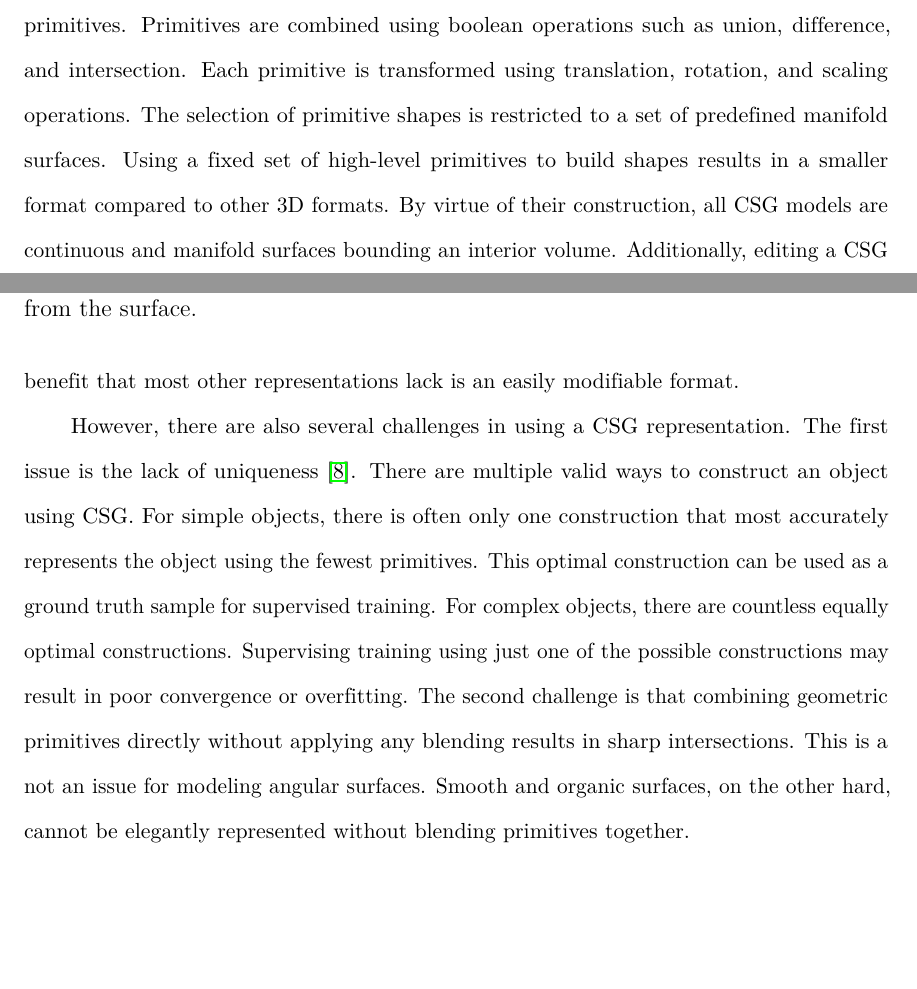
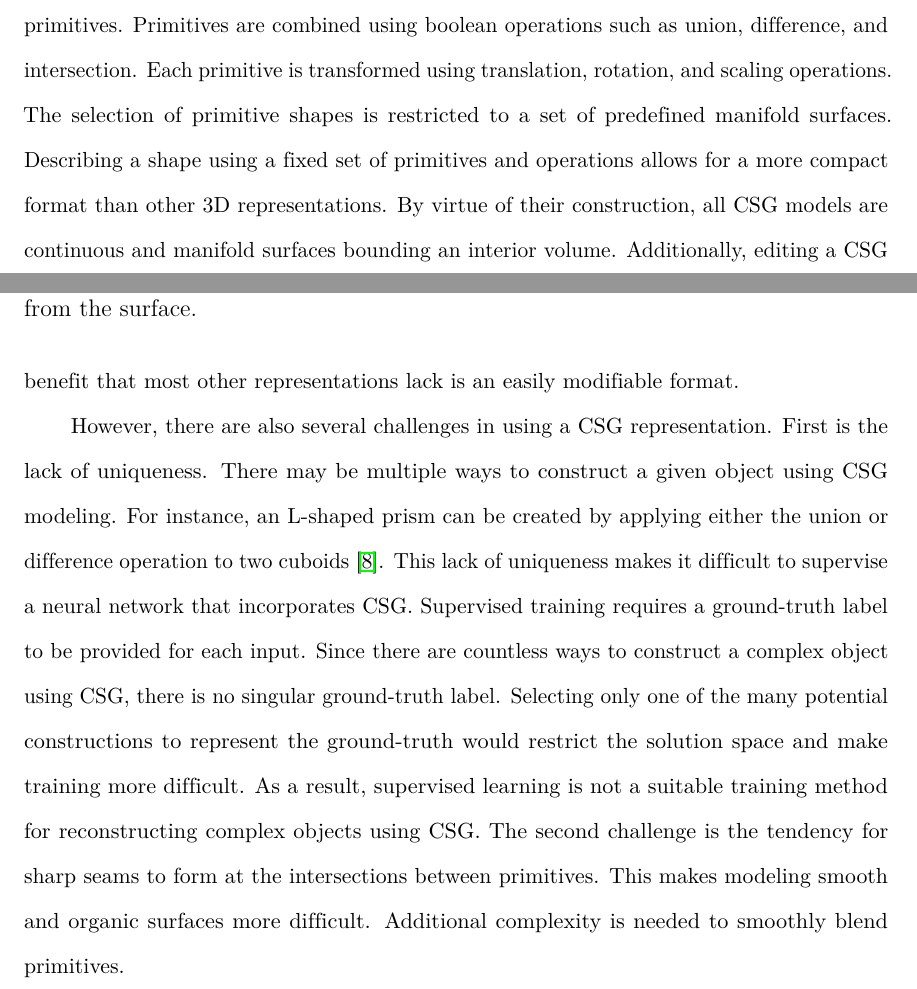
Before and after one commit to AlexWolski/Masters-Thesis, a LaTeX thesis (Thesis.tex, which reads Introduction.tex): two parts of pages 7 and 9 of 46, joined at a grey line, cut so that both start at the same text, the shorter picture padded with empty space. Compiled offline with pdfLaTeX; a missing bibliography style is replaced by a similar one.

Commit message:
Refining introduction chapter

```diff
--- a/Introduction.tex
+++ b/Introduction.tex
@@ -11,5 +11,5 @@ A primary difficulty in applying deep learning to 3D reconstruction is selecting
 
-Recent work~\cite{Sharma2018, Kania2020, Ren2021} has explored the use of Constructive Solid Geometry (CSG) as a 3D representation. A CSG model defines a volume as a composition of simple shapes called primitives. Primitives are combined using boolean operations such as union, difference, and intersection. Each primitive is transformed using translation, rotation, and scaling operations. The selection of primitive shapes is restricted to a set of predefined manifold surfaces. Using a fixed set of high-level primitives to build shapes results in a smaller format compared to other 3D formats. By virtue of their construction, all CSG models are continuous and manifold surfaces bounding an interior volume. Additionally, editing a CSG model is convenient since each constituent primitive can be modified individually~\cite{Hughes2013}.
+Recent work~\cite{Sharma2018, Kania2020, Ren2021} has explored the use of Constructive Solid Geometry (CSG) as a 3D representation. A CSG model defines a volume as a composition of simple shapes called primitives. Primitives are combined using boolean operations such as union, difference, and intersection. Each primitive is transformed using translation, rotation, and scaling operations. The selection of primitive shapes is restricted to a set of predefined manifold surfaces. Describing a shape using a fixed set of primitives and operations allows for a more compact format than other 3D representations. By virtue of their construction, all CSG models are continuous and manifold surfaces bounding an interior volume. Additionally, editing a CSG model is convenient since each constituent primitive can be modified individually~\cite{Hughes2013}.
 
 \begin{figure}
 	\centering
@@ -47,7 +47,7 @@ Instead of using geons, prior work~\cite{Sharma2018, Kania2020, Ren2021} represe
 
 There are several benefits to using CSG models for deep 3D reconstruction. The low-dimensionality of a CSG model allows for more efficient training of the network. The continuous and watertight surfaces produced by CSG are visually pleasing. And a key benefit that most other representations lack is an easily modifiable format.
 
-However, there are also several challenges in using a CSG representation. The first issue is the lack of uniqueness~\cite{Hughes2013}. There are multiple valid ways to construct an object using CSG. For simple objects, there is often only one construction that most accurately represents the object using the fewest primitives. This optimal construction can be used as a ground truth sample for supervised training. For complex objects, there are countless equally optimal constructions. Supervising training using just one of the possible constructions may result in poor convergence or overfitting. The second challenge is that combining geometric primitives directly without applying any blending results in sharp intersections. This is a not an issue for modeling angular surfaces. Smooth and organic surfaces, on the other hard, cannot be elegantly represented without blending primitives together.
+However, there are also several challenges in using a CSG representation. First is the lack of uniqueness. There may be multiple ways to construct a given object using CSG modeling. For instance, an L-shaped prism can be created by applying either the union or difference operation to two cuboids~\cite{Hughes2013}. This lack of uniqueness makes it difficult to supervise a neural network that incorporates CSG. Supervised training requires a ground-truth label to be provided for each input. Since there are countless ways to construct a complex object using CSG, there is no singular ground-truth label. Selecting only one of the many potential constructions to represent the ground-truth would restrict the solution space and make training more difficult. As a result, supervised learning is not a suitable training method for reconstructing complex objects using CSG. The second challenge is the tendency for sharp seams to form at the intersections between primitives. This makes modeling smooth and organic surfaces more difficult. Additional complexity is needed to smoothly blend primitives.
 
 Prior work~\cite{Sharma2018, Kania2020, Ren2021} successfully implements CSG based reconstruction algorithms using unsupervised learning. While succeeding in representing simple geometry, these works fail to incorporate primitive blending to address the poor reconstruction quality of smooth surfaces. Furthermore, these models only generate a small number of primitives. The CSG-Stump architecture~\cite{Ren2021} supports a maximum output of 256 total primitives in the paper, of which only a subset is selected for use in reconstruction. This number is sufficient to represent simple 3D shapes but fails to capture the details in more complex geometry. Although the architecture can be scaled up, the network complexity, memory requirements, and training time increase non-linearly with the output size~\cite{Ren2021}.
 
```
Also changed, not shown: Introduction.tex (2 more changed lines).
